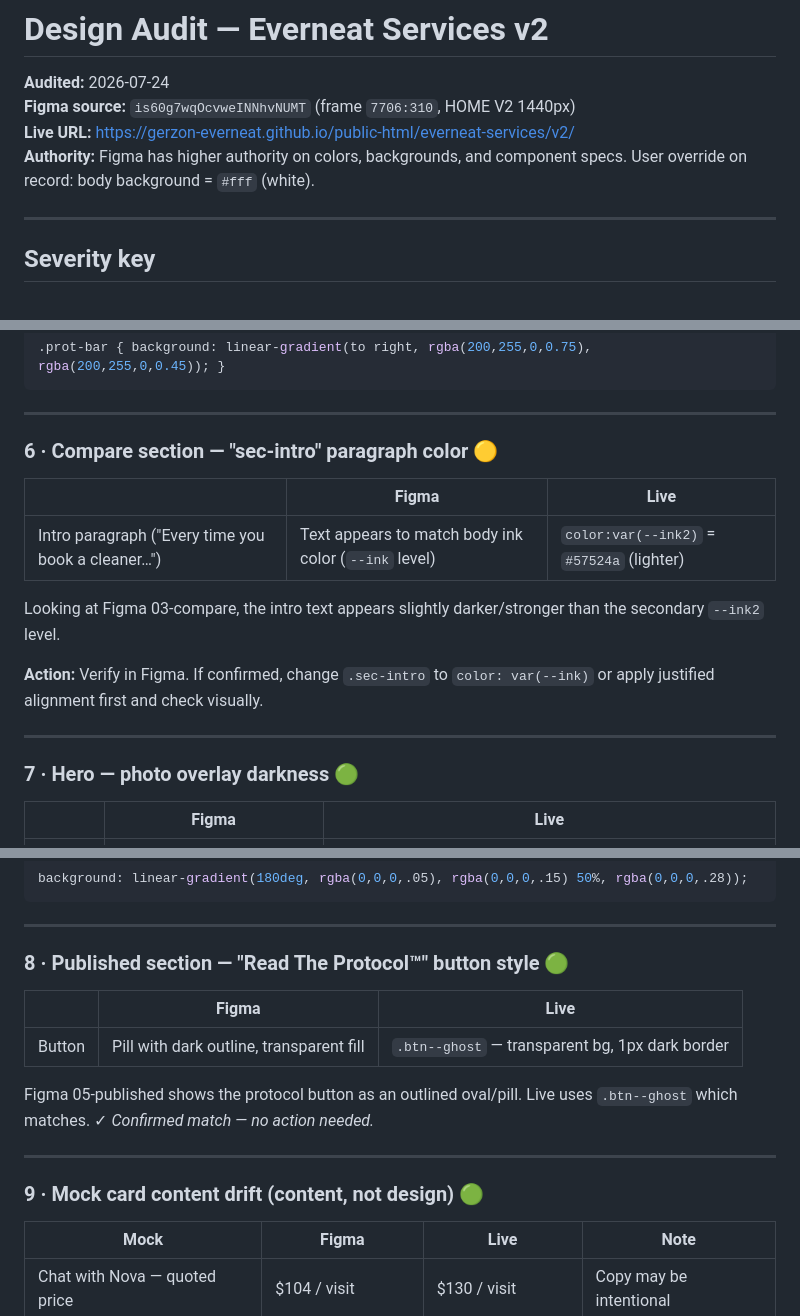
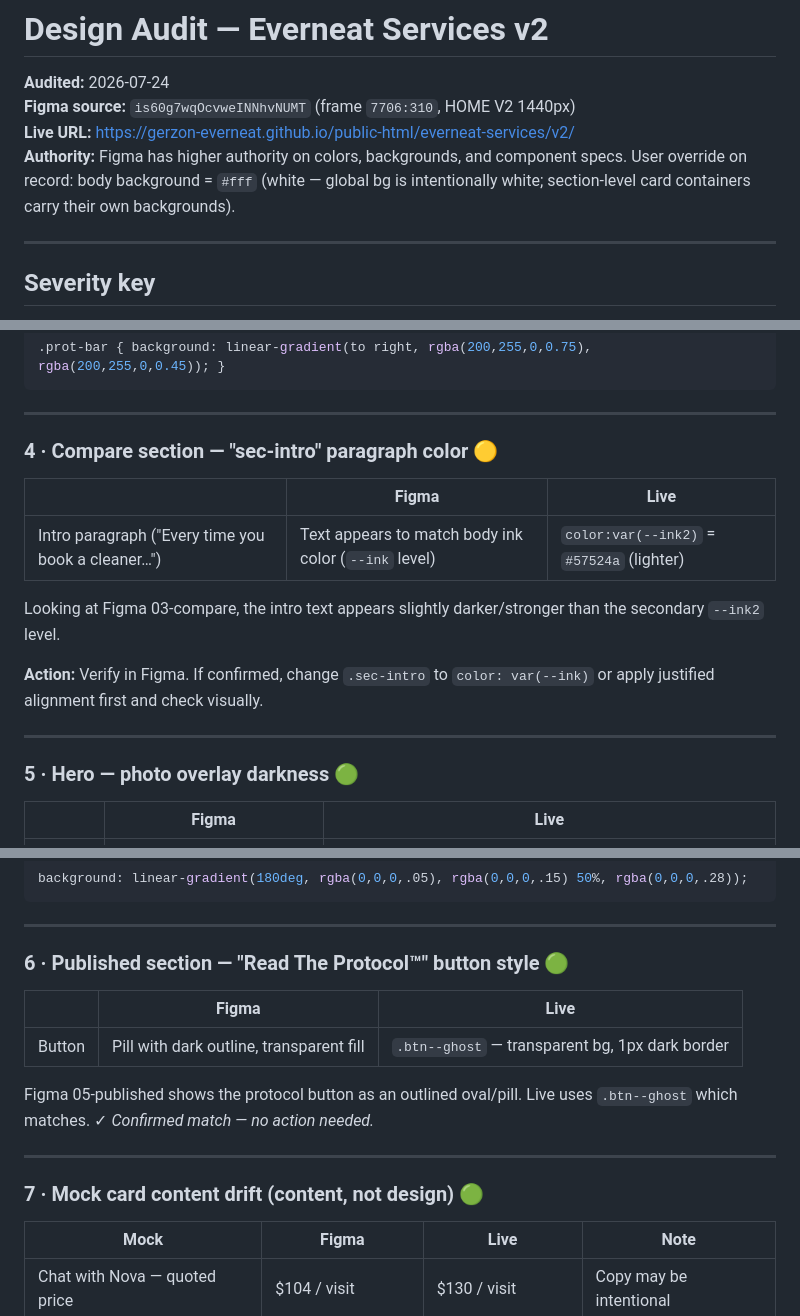
Before and after one commit to gerzon-everneat/public-html, a Markdown page: everneat-services/v2/DESIGN-AUDIT.md, 3 parts joined by grey strips. Rendered like a GitHub page.

```diff
--- a/everneat-services/v2/DESIGN-AUDIT.md
+++ b/everneat-services/v2/DESIGN-AUDIT.md
@@ -3,7 +3,7 @@
 **Audited:** 2026-07-24
 **Figma source:** `is60g7wqOcvweINNhvNUMT` (frame `7706:310`, HOME V2 1440px)
 **Live URL:** https://gerzon-everneat.github.io/public-html/everneat-services/v2/
-**Authority:** Figma has higher authority on colors, backgrounds, and component specs. User override on record: body background = `#fff` (white).
+**Authority:** Figma has higher authority on colors, backgrounds, and component specs. User override on record: body background = `#fff` (white — global bg is intentionally white; section-level card containers carry their own backgrounds).
 
 ---
 
@@ -104,7 +71,7 @@ The Figma prot-bar reads as a true lime green, not the current warm olive. Once
 
 ---
 
-### 6 · Compare section — "sec-intro" paragraph color 🟡
+### 4 · Compare section — "sec-intro" paragraph color 🟡
 
 | | Figma | Live |
 |---|---|---|
@@ -116,7 +83,7 @@ Looking at Figma 03-compare, the intro text appears slightly darker/stronger tha
 
 ---
 
-### 7 · Hero — photo overlay darkness 🟢
+### 5 · Hero — photo overlay darkness 🟢
 
 | | Figma | Live |
 |---|---|---|
@@ -131,7 +98,7 @@ background: linear-gradient(180deg, rgba(0,0,0,.05), rgba(0,0,0,.15) 50%, rgba(0
 
 ---
 
-### 8 · Published section — "Read The Protocol™" button style 🟢
+### 6 · Published section — "Read The Protocol™" button style 🟢
 
 | | Figma | Live |
 |---|---|---|
@@ -141,7 +108,7 @@ Figma 05-published shows the protocol button as an outlined oval/pill. Live uses
 
 ---
 
-### 9 · Mock card content drift (content, not design) 🟢
+### 7 · Mock card content drift (content, not design) 🟢
 
 | Mock | Figma | Live | Note |
 |---|---|---|---|
```
Also changed, not shown: other parts of everneat-services/v2/DESIGN-AUDIT.md (+5 -40 lines).
